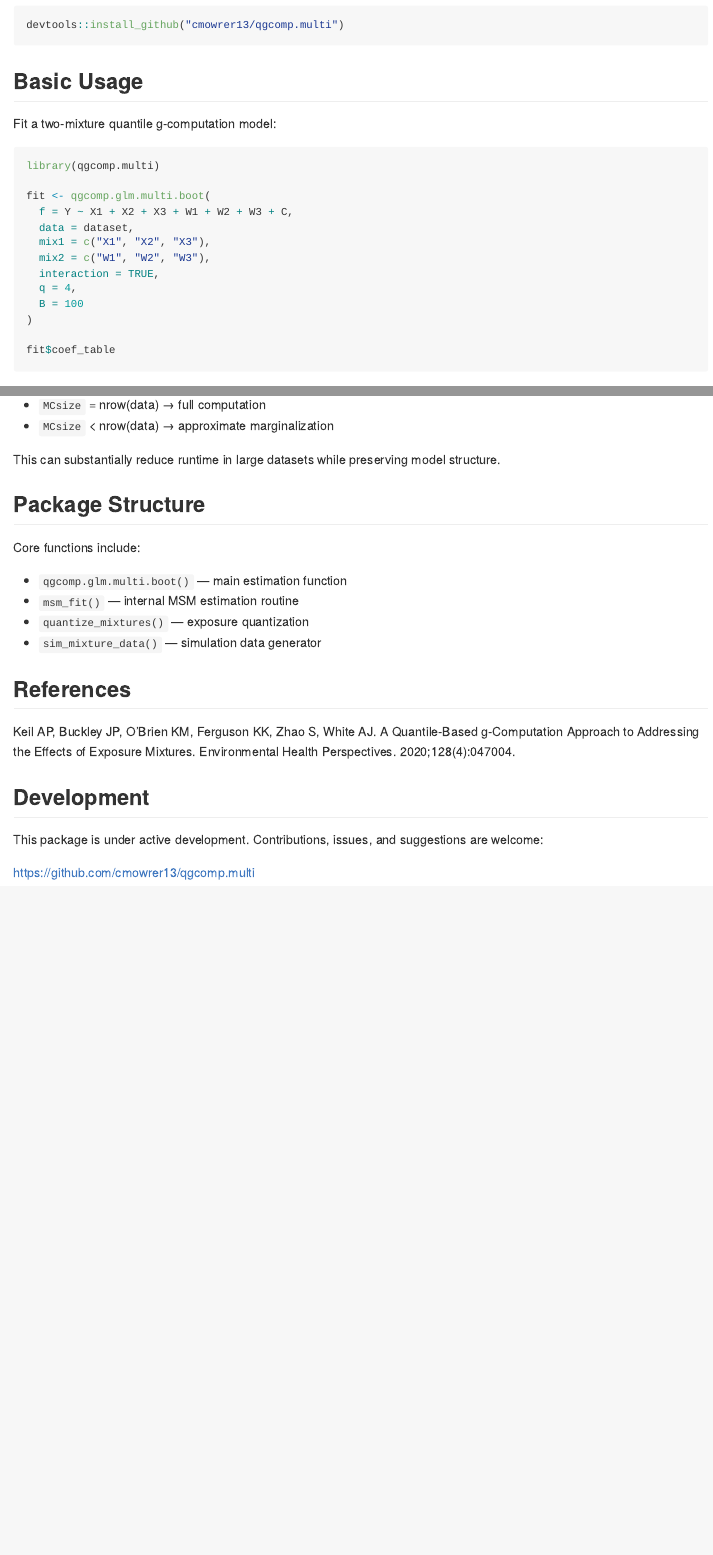
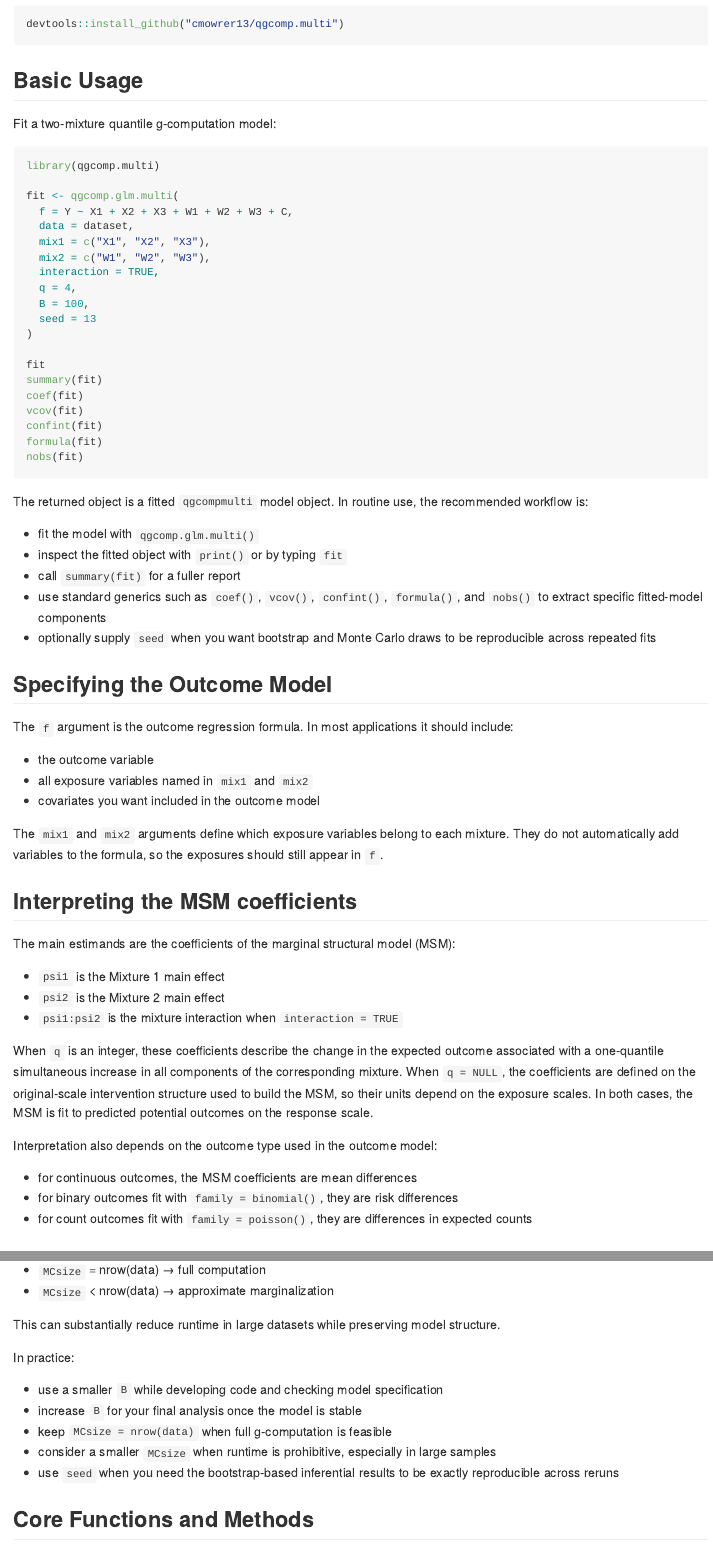
Before and after one commit to cmowrer13/qgcomp.multi, an R Markdown document (README.Rmd): the page in a window 1100 px wide, from 570 px down before the commit and from 610 px down after it, so that both start at the same text, and a second part further down, joined at a grey line. The pictures show the output file README.md that the author committed with the source, drawn offline in the style of GitHub.

Commit message:
Update README examples and documentation

````diff
--- a/README.Rmd
+++ b/README.Rmd
@@ -45,18 +47,71 @@
 ```{r example, eval = FALSE}
 library(qgcomp.multi)
 
-fit <- qgcomp.glm.multi.boot(
+fit <- qgcomp.glm.multi(
   f = Y ~ X1 + X2 + X3 + W1 + W2 + W3 + C,
   data = dataset,
   mix1 = c("X1", "X2", "X3"),
   mix2 = c("W1", "W2", "W3"),
   interaction = TRUE,
   q = 4,
-  B = 100
+  B = 100,
+  seed = 13
 )
 
-fit$coef_table
+fit
+summary(fit)
+coef(fit)
+vcov(fit)
+confint(fit)
+formula(fit)
+nobs(fit)
 ```
+
+The returned object is a fitted `qgcompmulti` model object. In routine use,
+the recommended workflow is:
+
+* fit the model with `qgcomp.glm.multi()`
+* inspect the fitted object with `print()` or by typing `fit`
+* call `summary(fit)` for a fuller report
+* use standard generics such as `coef()`, `vcov()`, `confint()`, `formula()`,
+  and `nobs()` to extract specific fitted-model components
+* optionally supply `seed` when you want bootstrap and Monte Carlo draws to be
+  reproducible across repeated fits
+
+## Specifying the Outcome Model
+
+The `f` argument is the outcome regression formula. In most applications it
+should include:
+
+* the outcome variable
+* all exposure variables named in `mix1` and `mix2`
+* covariates you want included in the outcome model
+
+The `mix1` and `mix2` arguments define which exposure variables belong to each
+mixture. They do not automatically add variables to the formula, so the
+exposures should still appear in `f`.
+
+## Interpreting the MSM coefficients
+
+The main estimands are the coefficients of the marginal structural model
+(MSM):
+
+* `psi1` is the Mixture 1 main effect
+* `psi2` is the Mixture 2 main effect
+* `psi1:psi2` is the mixture interaction when `interaction = TRUE`
+
+When `q` is an integer, these coefficients describe the change in the expected
+outcome associated with a one-quantile simultaneous increase in all components
+of the corresponding mixture. When `q = NULL`, the coefficients are defined on
+the original-scale intervention structure used to build the MSM, so their units
+depend on the exposure scales. In both cases, the MSM is fit to predicted
+potential outcomes on the response scale.
+
+Interpretation also depends on the outcome type used in the outcome model:
+
+* for continuous outcomes, the MSM coefficients are mean differences
+* for binary outcomes fit with `family = binomial()`, they are risk differences
+* for count outcomes fit with `family = poisson()`, they are differences in expected counts
 
 ## Simulated Example
 
@@ -100,9 +195,16 @@
 
 This can substantially reduce runtime in large datasets while preserving model structure.
 
-## Package Structure
+In practice:
+
+* use a smaller `B` while developing code and checking model specification
+* increase `B` for your final analysis once the model is stable
+* keep `MCsize = nrow(data)` when full g-computation is feasible
+* consider a smaller `MCsize` when runtime is prohibitive, especially in large samples
+* use `seed` when you need the bootstrap-based inferential results to be
+  exactly reproducible across reruns
+
+## Core Functions and Methods
 
 Core functions include:
 
-* `qgcomp.glm.multi.boot()` — main estimation function
-* `msm_fit()` — internal MSM estimation routine
````
Also changed, not shown: README.md, README.Rmd (64 more changed lines).
